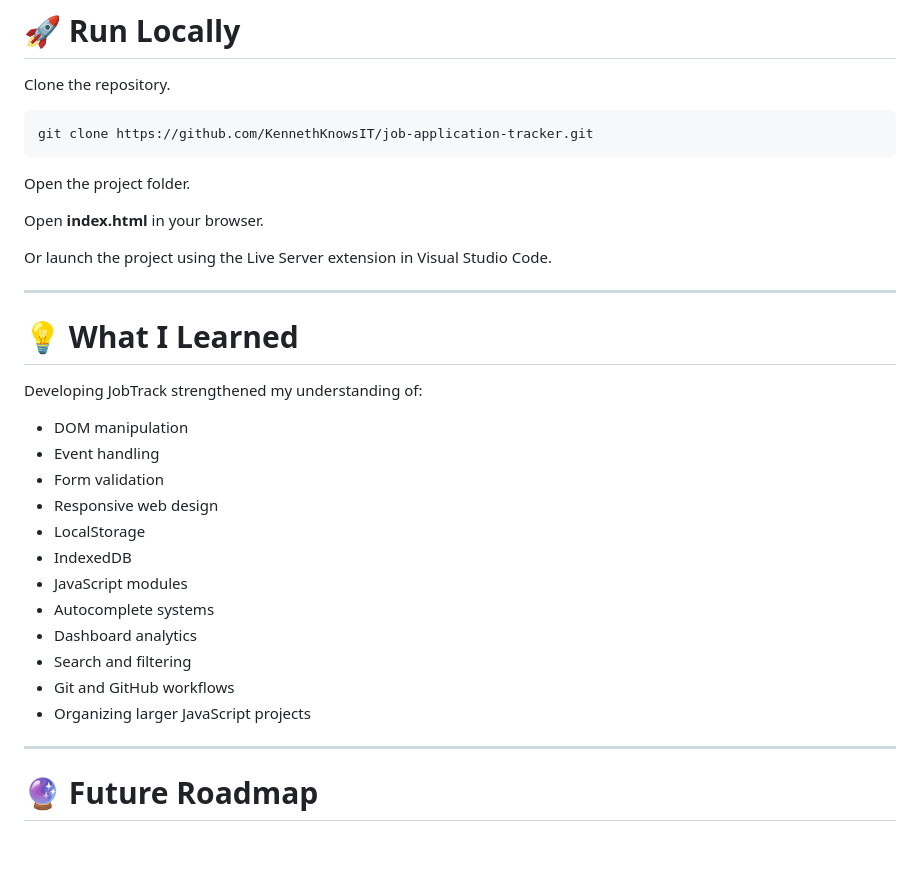
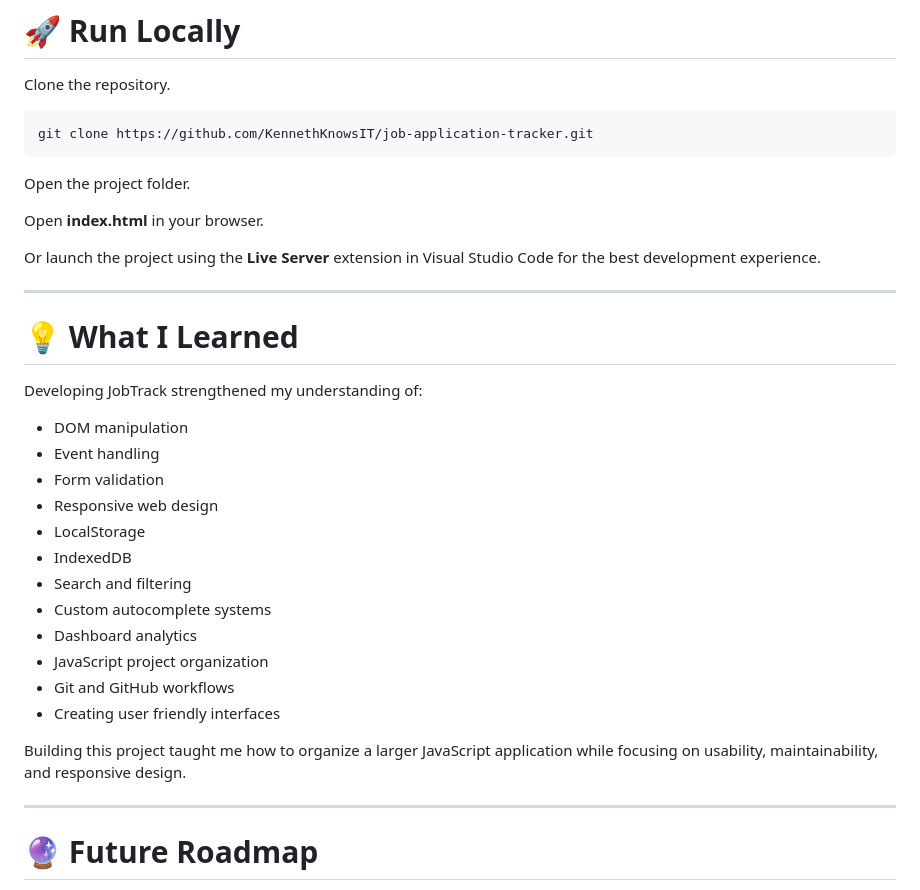
Before and after one commit to KennethKnowsIT/job-application-tracker, a Markdown page: README.md, the part around one of its changes. GitHub-like rendering; blank space fills up the shorter version.

```diff
--- a/README.md
+++ b/README.md
@@ -159,7 +208,7 @@ Open the project folder.
 
 Open **index.html** in your browser.
 
-Or launch the project using the Live Server extension in Visual Studio Code.
+Or launch the project using the **Live Server** extension in Visual Studio Code for the best development experience.
 
 ---
 
@@ -173,12 +222,14 @@ Developing JobTrack strengthened my understanding of:
 - Responsive web design
 - LocalStorage
 - IndexedDB
-- JavaScript modules
-- Autocomplete systems
+- Search and filtering
+- Custom autocomplete systems
 - Dashboard analytics
-- Search and filtering
+- JavaScript project organization
 - Git and GitHub workflows
-- Organizing larger JavaScript projects
+- Creating user friendly interfaces
+
+Building this project taught me how to organize a larger JavaScript application while focusing on usability, maintainability, and responsive design.
 
 ---
 
```
Also changed, not shown: other parts of README.md (+71 -18 lines).
